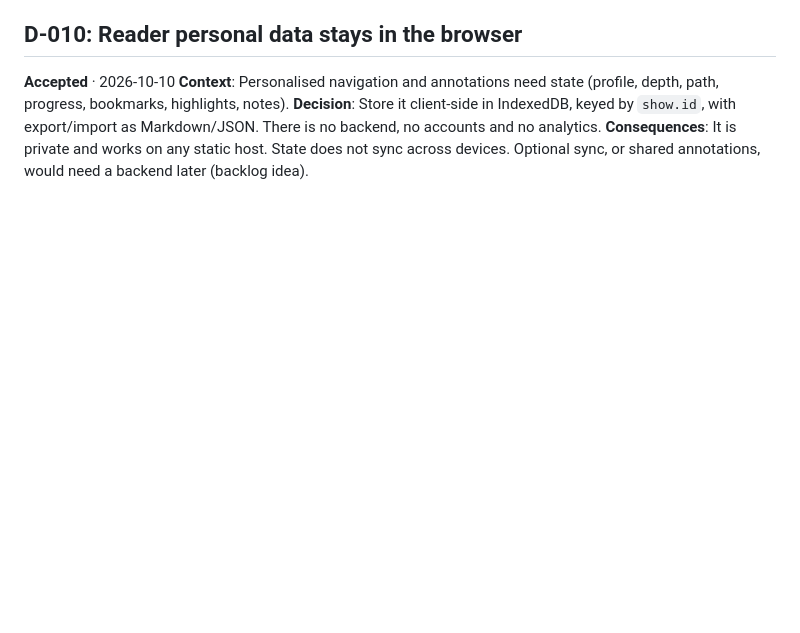
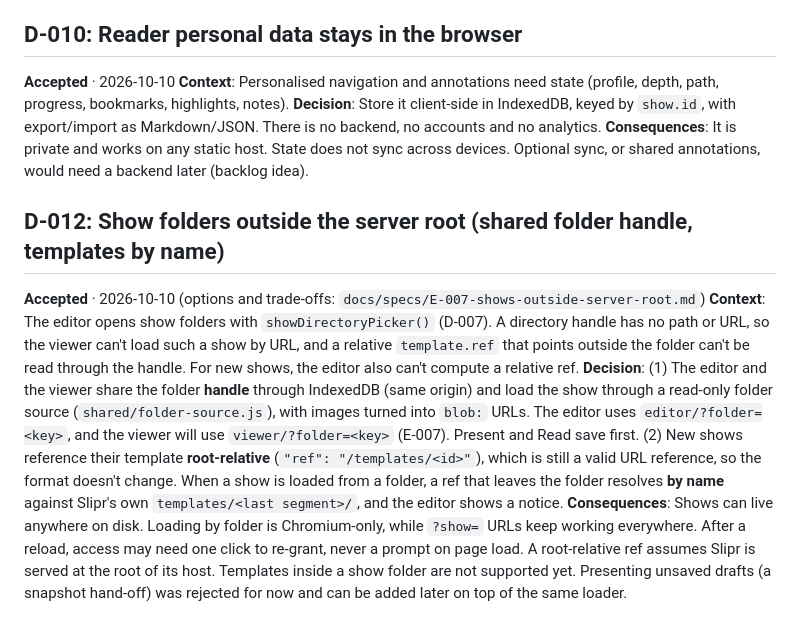
Before and after one commit to lucasjellema/slipr, a Markdown page: docs/decisions.md, the part around the change. Rendered like a GitHub page; blank space fills up the shorter version.

```diff
--- a/docs/decisions.md
+++ b/docs/decisions.md
@@ -79,3 +79,9 @@ Status · Date
 **Context**: Personalised navigation and annotations need state (profile, depth, path, progress, bookmarks, highlights, notes).
 **Decision**: Store it client-side in IndexedDB, keyed by `show.id`, with export/import as Markdown/JSON. There is no backend, no accounts and no analytics.
 **Consequences**: It is private and works on any static host. State does not sync across devices. Optional sync, or shared annotations, would need a backend later (backlog idea).
+
+## D-012: Show folders outside the server root (shared folder handle, templates by name)
+**Accepted** · 2026-10-10 (options and trade-offs: `docs/specs/E-007-shows-outside-server-root.md`)
+**Context**: The editor opens show folders with `showDirectoryPicker()` (D-007). A directory handle has no path or URL, so the viewer can't load such a show by URL, and a relative `template.ref` that points outside the folder can't be read through the handle. For new shows, the editor also can't compute a relative ref.
+**Decision**: (1) The editor and the viewer share the folder **handle** through IndexedDB (same origin) and load the show through a read-only folder source (`shared/folder-source.js`), with images turned into `blob:` URLs. The editor uses `editor/?folder=<key>`, and the viewer will use `viewer/?folder=<key>` (E-007). Present and Read save first. (2) New shows reference their template **root-relative** (`"ref": "/templates/<id>"`), which is still a valid URL reference, so the format doesn't change. When a show is loaded from a folder, a ref that leaves the folder resolves **by name** against Slipr's own `templates/<last segment>/`, and the editor shows a notice.
+**Consequences**: Shows can live anywhere on disk. Loading by folder is Chromium-only, while `?show=` URLs keep working everywhere. After a reload, access may need one click to re-grant, never a prompt on page load. A root-relative ref assumes Slipr is served at the root of its host. Templates inside a show folder are not supported yet. Presenting unsaved drafts (a snapshot hand-off) was rejected for now and can be added later on top of the same loader.
```
Also changed, not shown: docs/specs/E-007-shows-outside-server-root.md (added, +49 -0 lines), editor/ARCHITECTURE.md (+2 -2 lines).
